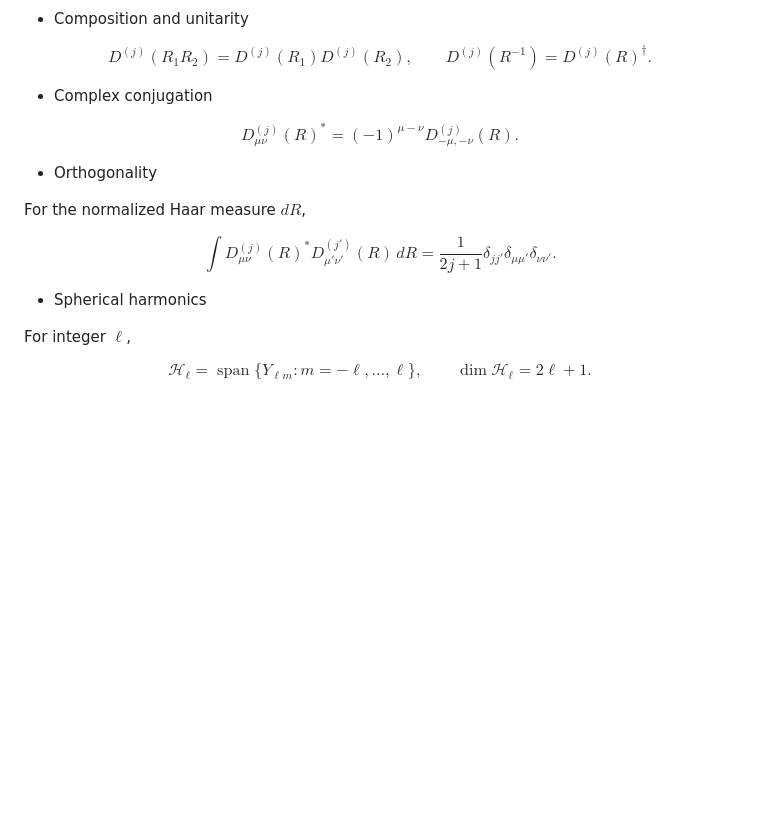
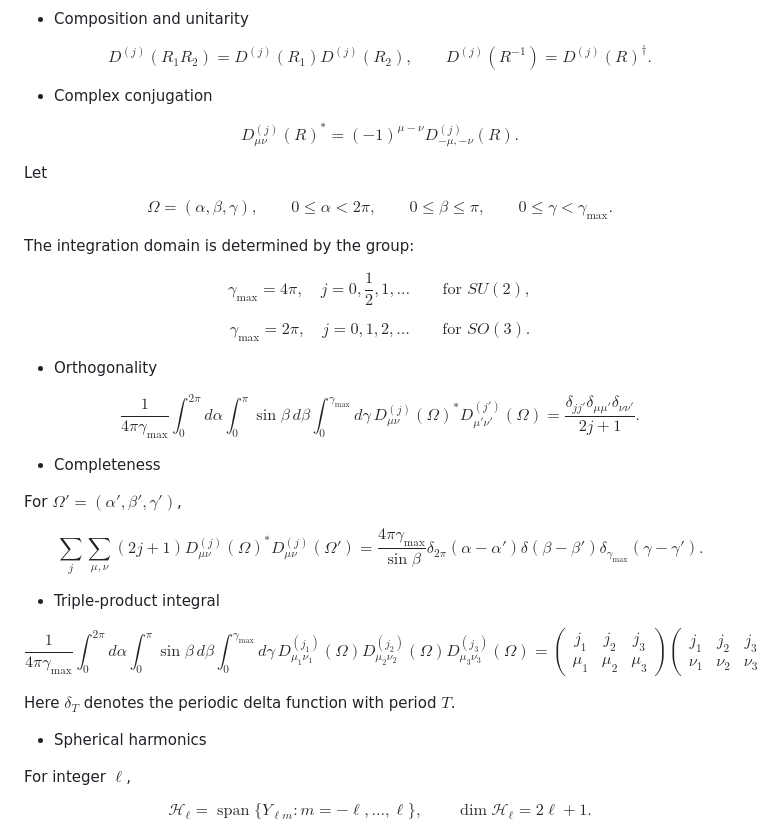
Before and after one commit to cailea-star/myPhysics, a Markdown page: notes/group_theory/so3_su2.md, the part around the change. Drawn GitHub-style; blank space fills up the shorter version.

Commit message:
feature: 新增积分特性

```diff
--- a/notes/group_theory/so3_su2.md
+++ b/notes/group_theory/so3_su2.md
@@ -439,13 +439,43 @@ $$
 D_{\mu\nu}^{(j)}(R)^*=(-1)^{\mu-\nu}D_{-\mu,-\nu}^{(j)}(R).
 $$
 
+Let
+
+$$
+\Omega=(\alpha,\beta,\gamma),\qquad 0\leq\alpha<2\pi,\qquad 0\leq\beta\leq\pi,\qquad 0\leq\gamma<\gamma_{\max}.
+$$
+
+The integration domain is determined by the group:
+
+$$
+\gamma_{\max}=4\pi,\quad j=0,\frac12,1,\ldots\qquad \text{for }SU(2),
+$$
+
+$$
+\gamma_{\max}=2\pi,\quad j=0,1,2,\ldots\qquad \text{for }SO(3).
+$$
+
 - Orthogonality
 
-For the normalized Haar measure $dR$,
+$$
+\frac{1}{4\pi\gamma_{\max}}\int_0^{2\pi}d\alpha\int_0^\pi\sin\beta\,d\beta\int_0^{\gamma_{\max}}d\gamma\,D_{\mu\nu}^{(j)}(\Omega)^*D_{\mu'\nu'}^{(j')}(\Omega)=\frac{\delta_{jj'}\delta_{\mu\mu'}\delta_{\nu\nu'}}{2j+1}.
+$$
+
+- Completeness
+
+For $\Omega'=(\alpha',\beta',\gamma')$,
 
 $$
-\int D_{\mu\nu}^{(j)}(R)^*D_{\mu'\nu'}^{(j')}(R)\,dR=\frac{1}{2j+1}\delta_{jj'}\delta_{\mu\mu'}\delta_{\nu\nu'}.
+\sum_{j}\sum_{\mu,\nu}(2j+1)D_{\mu\nu}^{(j)}(\Omega)^*D_{\mu\nu}^{(j)}(\Omega')=\frac{4\pi\gamma_{\max}}{\sin\beta}\delta_{2\pi}(\alpha-\alpha')\delta(\beta-\beta')\delta_{\gamma_{\max}}(\gamma-\gamma').
 $$
+
+- Triple-product integral
+
+$$
+\frac{1}{4\pi\gamma_{\max}}\int_0^{2\pi}d\alpha\int_0^\pi\sin\beta\,d\beta\int_0^{\gamma_{\max}}d\gamma\,D_{\mu_1\nu_1}^{(j_1)}(\Omega)D_{\mu_2\nu_2}^{(j_2)}(\Omega)D_{\mu_3\nu_3}^{(j_3)}(\Omega)=\begin{pmatrix}j_1&j_2&j_3\\\mu_1&\mu_2&\mu_3\end{pmatrix}\begin{pmatrix}j_1&j_2&j_3\\\nu_1&\nu_2&\nu_3\end{pmatrix}.
+$$
+
+Here $\delta_T$ denotes the periodic delta function with period $T$.
 
 - Spherical harmonics
 
```
